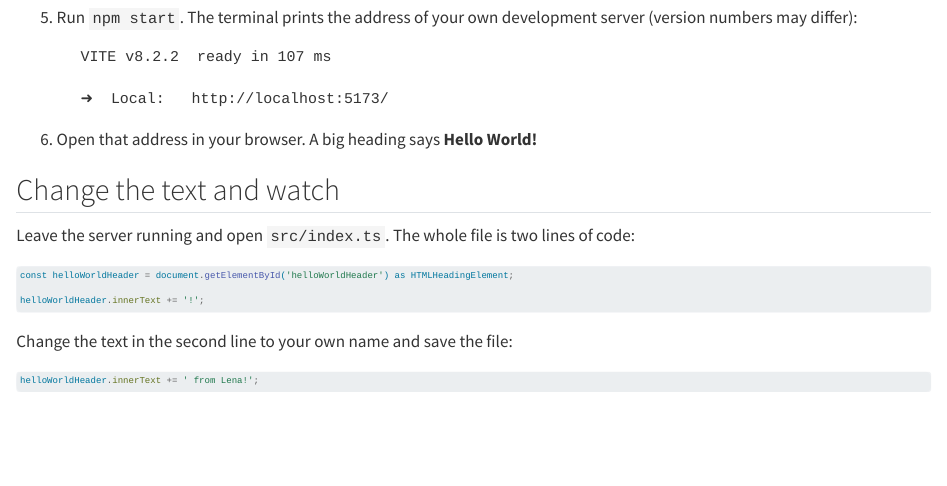
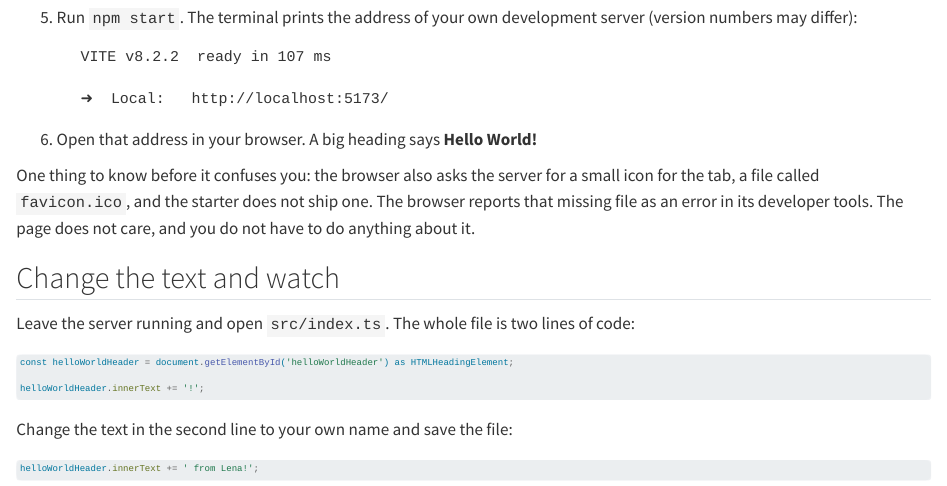
Before and after one commit to rstropek/ddp-ts-oop-course, a Quarto document (0010-welcome/0010-from-canvas-to-page.qmd): the page in a window 1100 px wide, from 590 px down. Rendered offline with R 4.5, knitr and Pandoc in place of Quarto, with nearby package versions.

Commit message:
Mention the favicon 404 in 1.1 before students meet it; ignore Playwright CLI session data
Co-Authored-By: Claude Fable 5 <noreply@anthropic.com>

````diff
--- a/0010-welcome/0010-from-canvas-to-page.qmd
+++ b/0010-welcome/0010-from-canvas-to-page.qmd
@@ -41,6 +41,12 @@ copy for every exercise. Work through these steps now.
    ```
 
 6. Open that address in your browser. A big heading says **Hello World!**
+
+One thing to know before it confuses you: the browser also asks the server
+for a small icon for the tab, a file called `favicon.ico`, and the starter
+does not ship one. The browser reports that missing file as an error in its
+developer tools. The page does not care, and you do not have to do anything
+about it.
 
 ## Change the text and watch {#sec-from-canvas-to-page-change}
 
````
Also changed, not shown: 1 other file.
